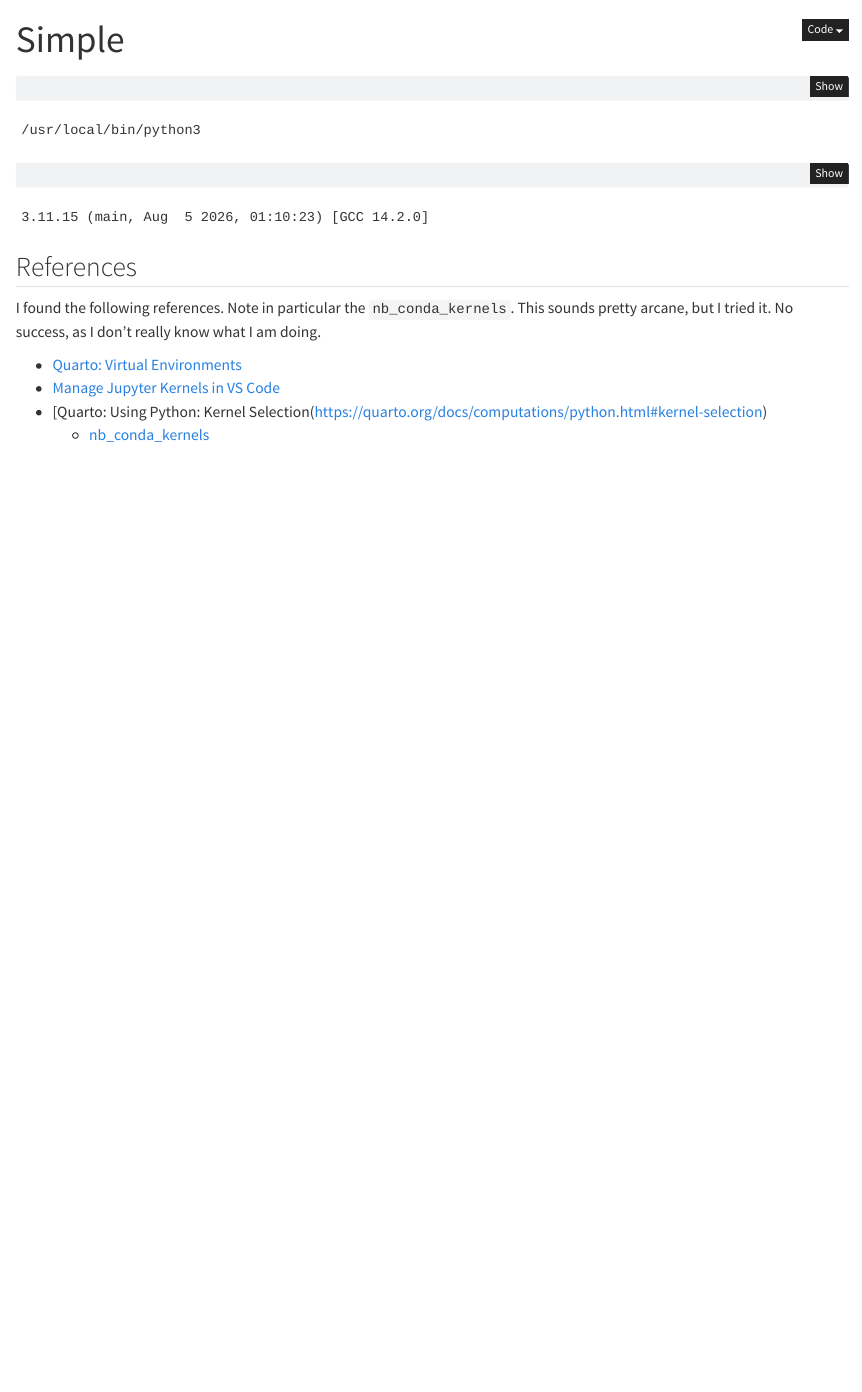
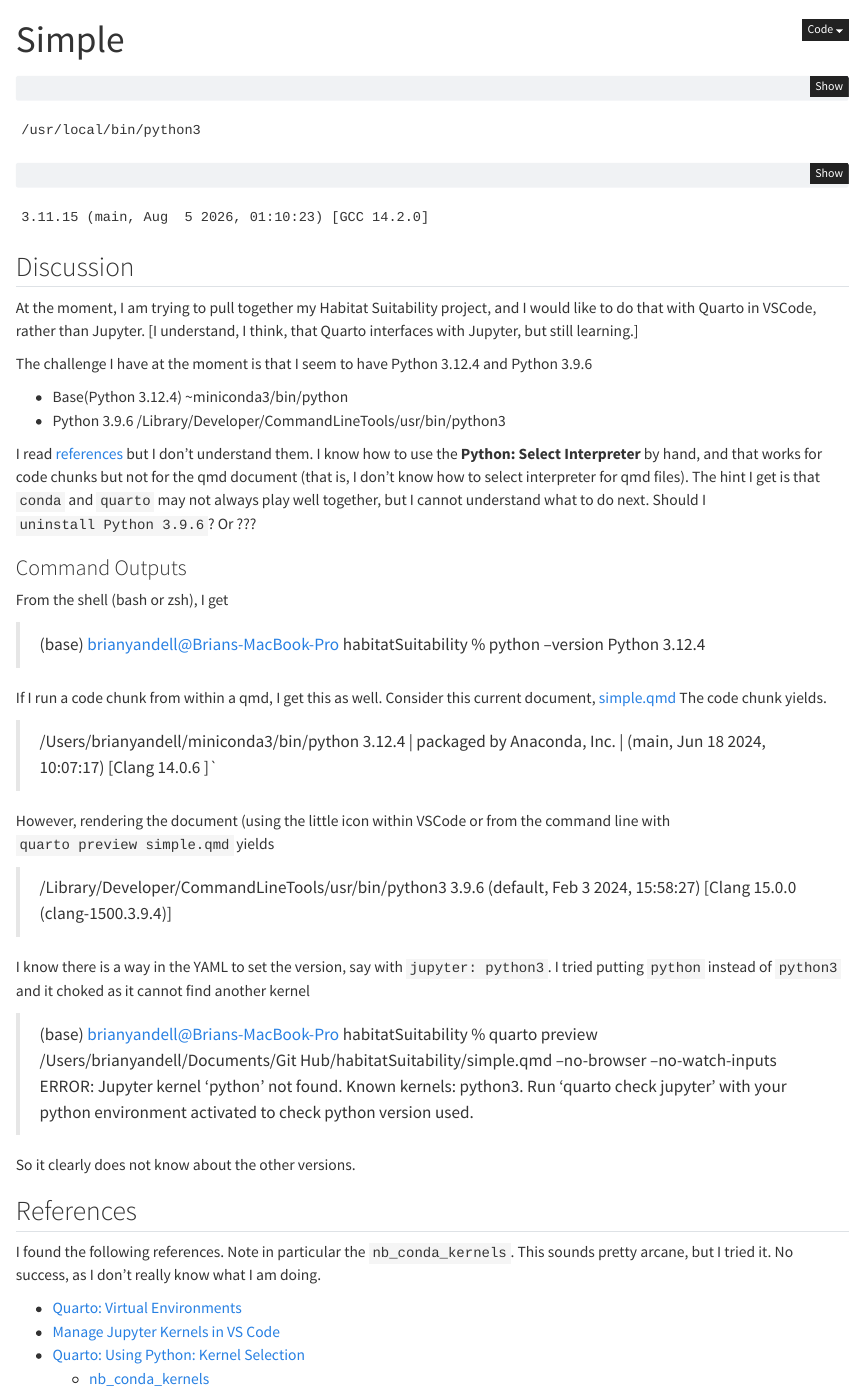
Before and after one commit to byandell-envsys/habitatSuitability, a Quarto document (simple.qmd): the page in a window 1100 px wide, from its top. Rendered offline with R 4.5, knitr and Pandoc in place of Quarto, with nearby package versions.

Commit message:
simple.qmd and html

````diff
--- a/simple.qmd
+++ b/simple.qmd
@@ -11,6 +11,49 @@
 print(sys.version)
 ```
 
+## Discussion
+
+At the moment, I am trying to pull together my Habitat Suitability project, and I would like to do that with Quarto in VSCode, rather than Jupyter. [I understand, I think, that Quarto interfaces with Jupyter, but still learning.]
+
+The challenge I have at the moment is that I seem to have Python 3.12.4 and Python 3.9.6
+
+- Base(Python 3.12.4) ~miniconda3/bin/python
+- Python 3.9.6 /Library/Developer/CommandLineTools/usr/bin/python3
+
+I read
+[references](#references)
+but I don’t understand them. I know how to use the
+**Python: Select Interpreter**
+by hand, and that works for code chunks but not for the qmd document (that is, I don’t know how to select interpreter for qmd files). The hint I get is that `conda` and `quarto` may not always play well together, but I cannot understand what to do next. Should I `uninstall Python 3.9.6`? Or ???
+
+### Command Outputs
+
+From the shell (bash or zsh), I get
+
+> (base) brianyandell@Brians-MacBook-Pro habitatSuitability % python --version
+> Python 3.12.4
+
+If I run a code chunk from within a qmd, I get this as well. Consider this current document,
+[simple.qmd](https://github.com/byandell-envsys/habitatSuitability/blob/main/simple.qmd)
+The code chunk yields.
+
+> /Users/brianyandell/miniconda3/bin/python
+> 3.12.4 | packaged by Anaconda, Inc. | (main, Jun 18 2024, 10:07:17) [Clang 14.0.6 ]`
+
+However, rendering the document (using the little icon within VSCode or from the command line with `quarto preview simple.qmd` yields
+
+> /Library/Developer/CommandLineTools/usr/bin/python3
+> 3.9.6 (default, Feb  3 2024, 15:58:27)
+[Clang 15.0.0 (clang-1500.3.9.4)]
+
+I know there is a way in the YAML to set the version, say with `jupyter: python3`.
+I tried putting `python` instead of `python3` and it choked as it cannot find another kernel
+
+> (base) brianyandell@Brians-MacBook-Pro habitatSuitability % quarto preview /Users/brianyandell/Documents/Git
+Hub/habitatSuitability/simple.qmd --no-browser --no-watch-inputs\
+> ERROR: Jupyter kernel 'python' not found. Known kernels: python3. Run 'quarto check jupyter' with your python environment activated to check python version used.
+
+So it clearly does not know about the other versions.
 
 ## References
 
@@ -21,5 +64,5 @@
 
 - [Quarto: Virtual Environments](https://quarto.org/docs/projects/virtual-environments.html)
 - [Manage Jupyter Kernels in VS Code](https://code.visualstudio.com/docs/datascience/jupyter-kernel-management)
-- [Quarto: Using Python: Kernel Selection(https://quarto.org/docs/computations/python.html#kernel-selection)
+- [Quarto: Using Python: Kernel Selection](https://quarto.org/docs/computations/python.html#kernel-selection)
   - [nb_conda_kernels](https://github.com/anaconda/nb_conda_kernels#use-with-nbconvert-voila-papermill)
````
Also changed, not shown: simple.html (added).
